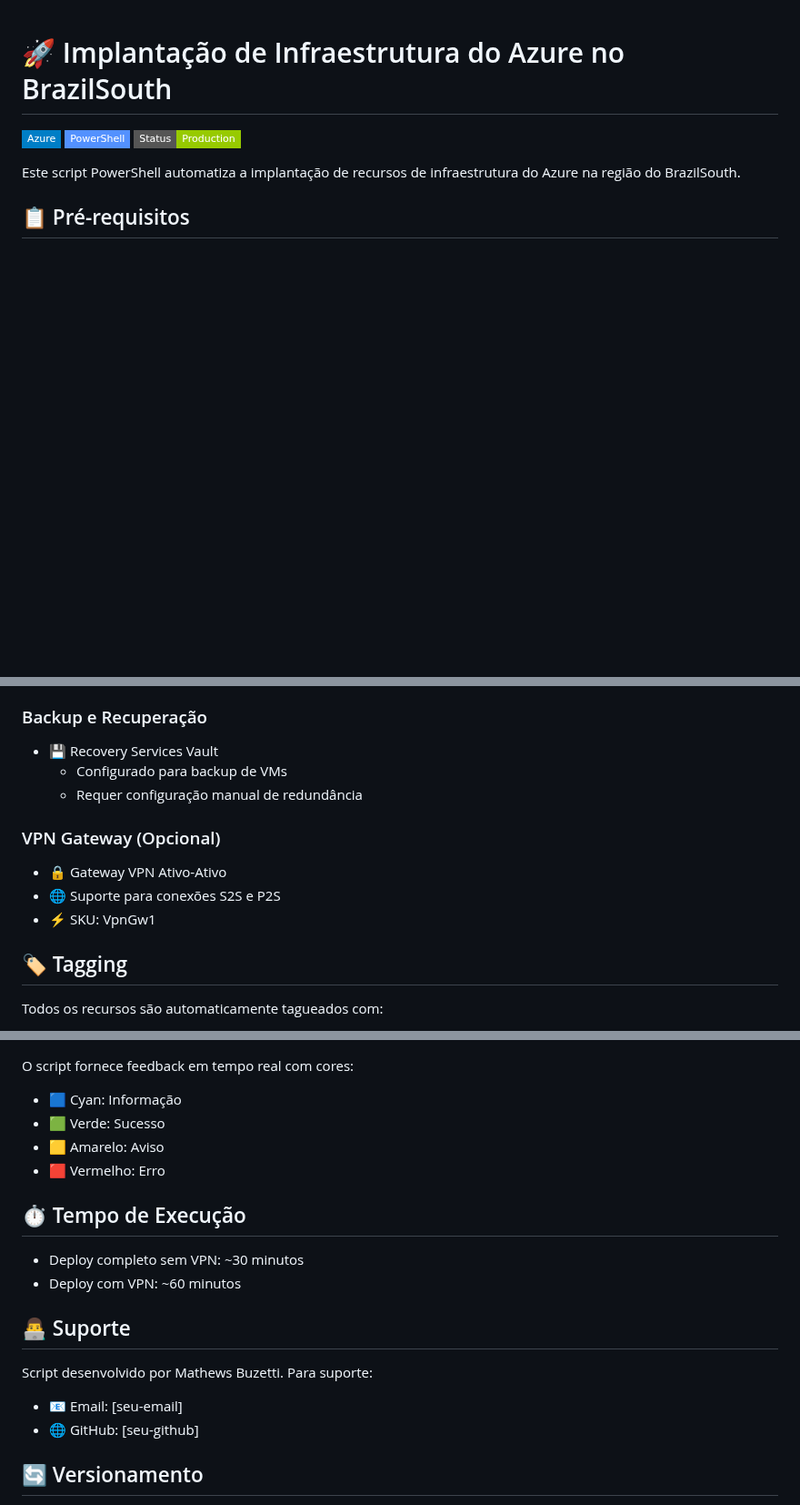
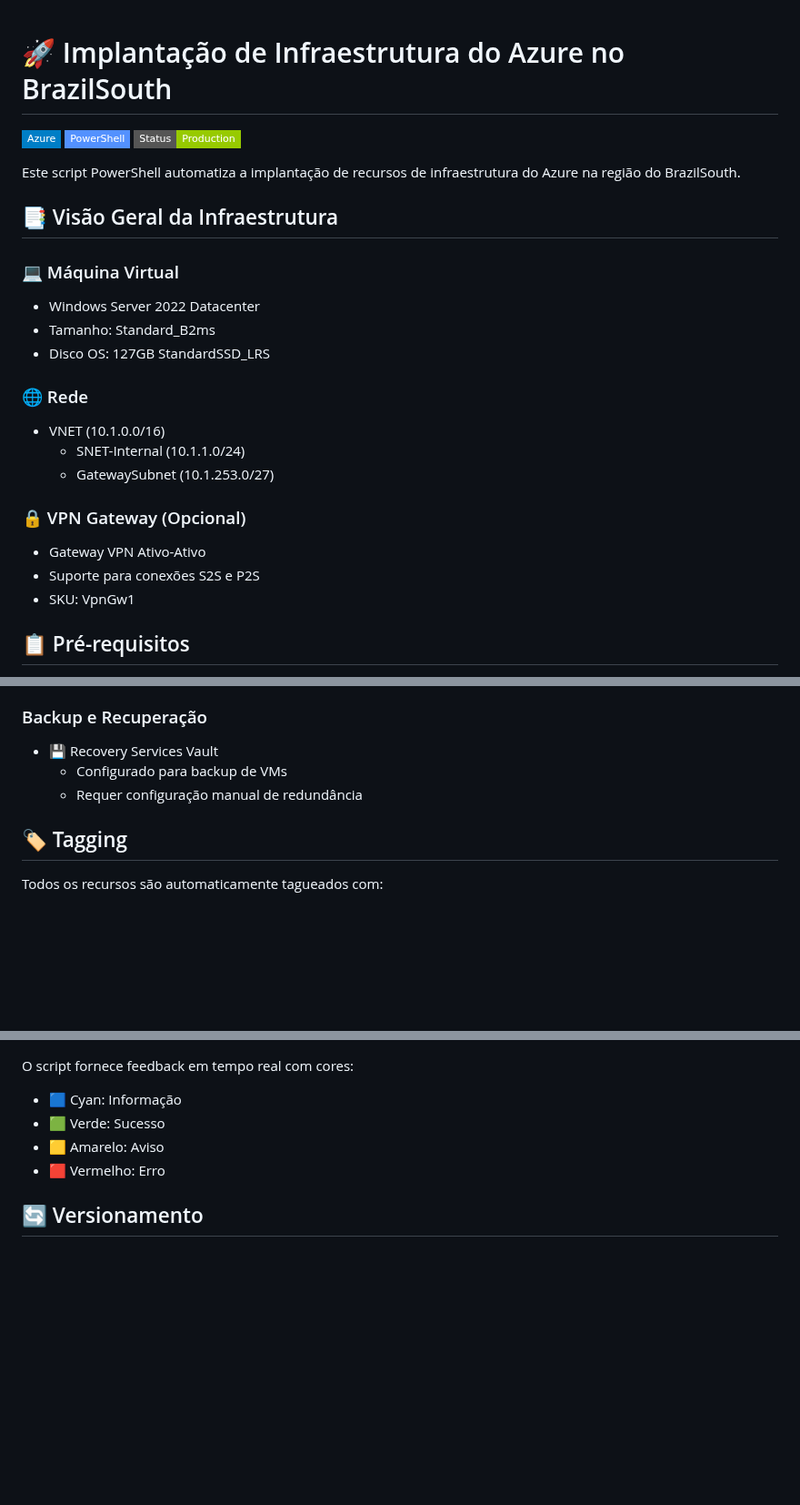
Before and after one commit to mathewsbuzetti/azure-infrastructure-template, a Markdown page: README.md, 3 parts joined by grey strips. Shown at 91% size. Rendered like a GitHub page; badges without logos; blank space fills up the shorter version.

```diff
--- a/README.md
+++ b/README.md
@@ -5,6 +5,23 @@
 ![Status](https://img.shields.io/badge/Status-Production-green?style=flat-square)
 
 Este script PowerShell automatiza a implantação de recursos de infraestrutura do Azure na região do BrazilSouth.
+
+## 📑 Visão Geral da Infraestrutura
+
+### 💻 Máquina Virtual
+* Windows Server 2022 Datacenter
+* Tamanho: Standard_B2ms
+* Disco OS: 127GB StandardSSD_LRS
+
+### 🌐 Rede
+* VNET (10.1.0.0/16)
+  * SNET-Internal (10.1.1.0/24)
+  * GatewaySubnet (10.1.253.0/27)
+
+### 🔒 VPN Gateway (Opcional)
+* Gateway VPN Ativo-Ativo
+* Suporte para conexões S2S e P2S
+* SKU: VpnGw1
 
 ## 📋 Pré-requisitos
 
@@ -93,11 +116,6 @@ O script iniciará a implantação dos recursos do Azure. Esse processo pode lev
   - Configurado para backup de VMs
   - Requer configuração manual de redundância
 
-### VPN Gateway (Opcional)
-- 🔒 Gateway VPN Ativo-Ativo
-- 🌐 Suporte para conexões S2S e P2S
-- ⚡ SKU: VpnGw1
-
 ## 🏷️ Tagging
 
 Todos os recursos são automaticamente tagueados com:
@@ -113,17 +131,6 @@ O script fornece feedback em tempo real com cores:
 - 🟨 Amarelo: Aviso
 - 🟥 Vermelho: Erro
 
-## ⏱️ Tempo de Execução
-
-- Deploy completo sem VPN: ~30 minutos
-- Deploy com VPN: ~60 minutos
-
-## 👨‍💻 Suporte
-
-Script desenvolvido por Mathews Buzetti. Para suporte:
-- 📧 Email: [seu-email]
-- 🌐 GitHub: [seu-github]
-
 ## 🔄 Versionamento
 
 - Versão: 1.0.0
```
Also changed, not shown: other parts of README.md (+7 -1 lines).
